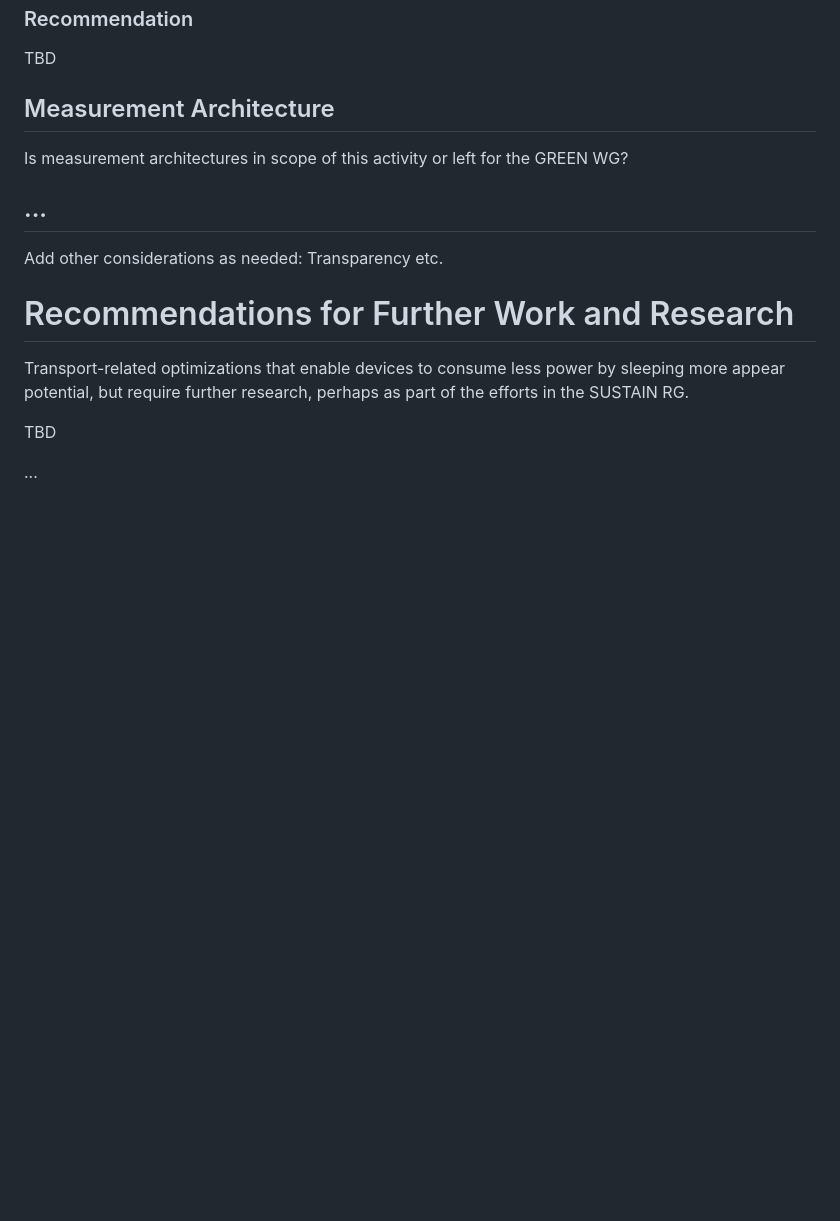
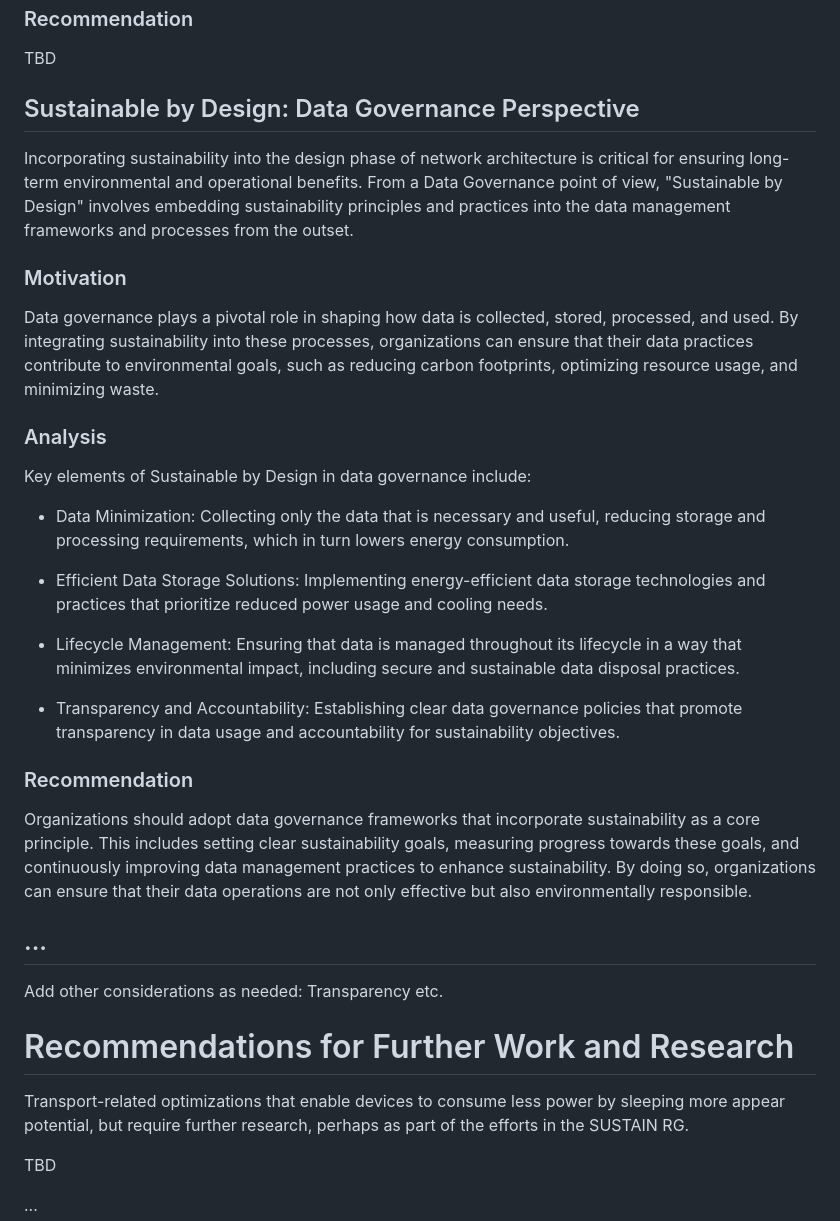
Before and after one commit to jariarkko/draft-eimpact-arch-considerations, a Markdown page: draft-eimpact-arch-considerations.md, the part around one of its changes. Drawn GitHub-style; blank space fills up the shorter version.

```diff
--- a/draft-eimpact-arch-considerations.md
+++ b/draft-eimpact-arch-considerations.md
@@ -695,9 +765,52 @@ It might be divided in axis like 'Resiliency to power breakage', 'Resiliency to
 
 TBD
 
-## Measurement Architecture
+## Sustainable by Design: Data Governance Perspective
 
-Is measurement architectures in scope of this activity or left for the GREEN WG?
+Incorporating sustainability into the design phase of network
+architecture is critical for ensuring long-term environmental and
+operational benefits. From a Data Governance point of view,
+"Sustainable by Design" involves embedding sustainability principles
+and practices into the data management frameworks and processes from
+the outset.
+
+### Motivation
+
+Data governance plays a pivotal role in shaping how data is collected,
+stored, processed, and used. By integrating sustainability into these
+processes, organizations can ensure that their data practices
+contribute to environmental goals, such as reducing carbon footprints,
+optimizing resource usage, and minimizing waste.
+
+### Analysis
+
+Key elements of Sustainable by Design in data governance include:
+
+* Data Minimization: Collecting only the data that is necessary and
+  useful, reducing storage and processing requirements, which in turn
+  lowers energy consumption.
+
+* Efficient Data Storage Solutions: Implementing energy-efficient data
+  storage technologies and practices that prioritize reduced power
+  usage and cooling needs.
+
+* Lifecycle Management: Ensuring that data is managed throughout its
+  lifecycle in a way that minimizes environmental impact, including
+  secure and sustainable data disposal practices.
+
+* Transparency and Accountability: Establishing clear data governance
+  policies that promote transparency in data usage and accountability
+  for sustainability objectives.
+
+### Recommendation
+
+Organizations should adopt data governance frameworks that incorporate
+sustainability as a core principle. This includes setting clear
+sustainability goals, measuring progress towards these goals, and
+continuously improving data management practices to enhance
+sustainability. By doing so, organizations can ensure that their data
+operations are not only effective but also environmentally
+responsible.
 
 ## ...
 
```
Also changed, not shown: other parts of draft-eimpact-arch-considerations.md (+70 -0 lines).
